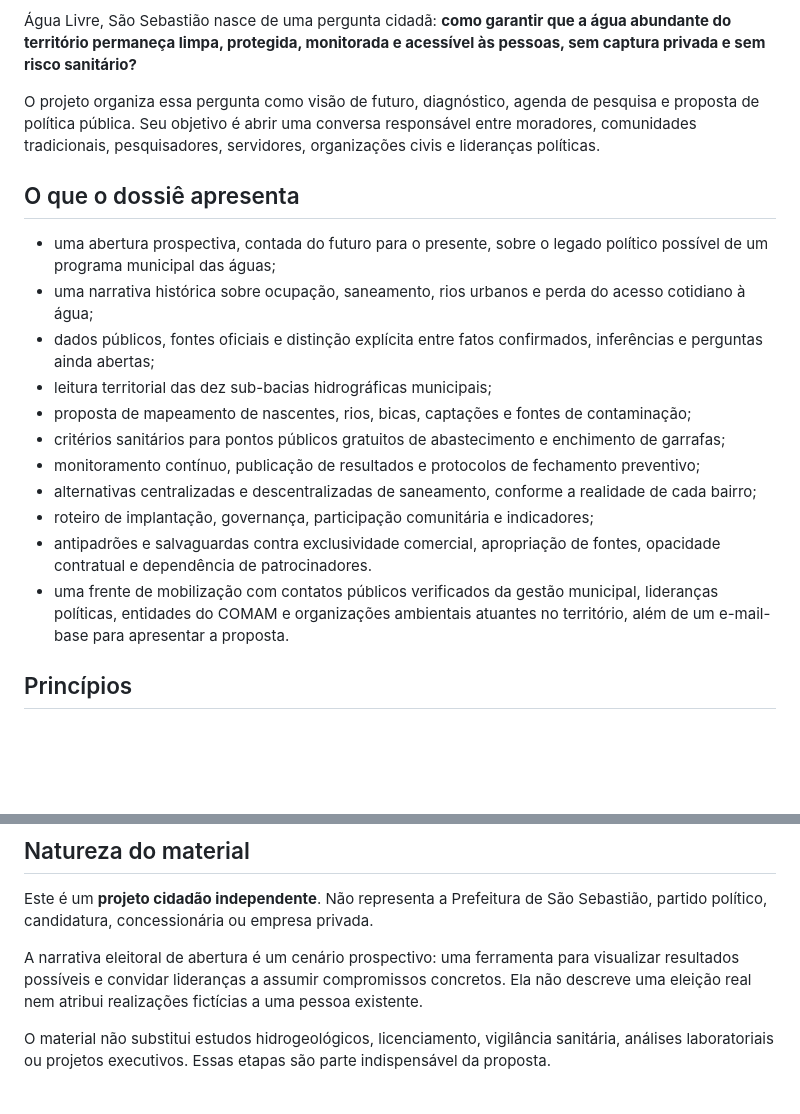
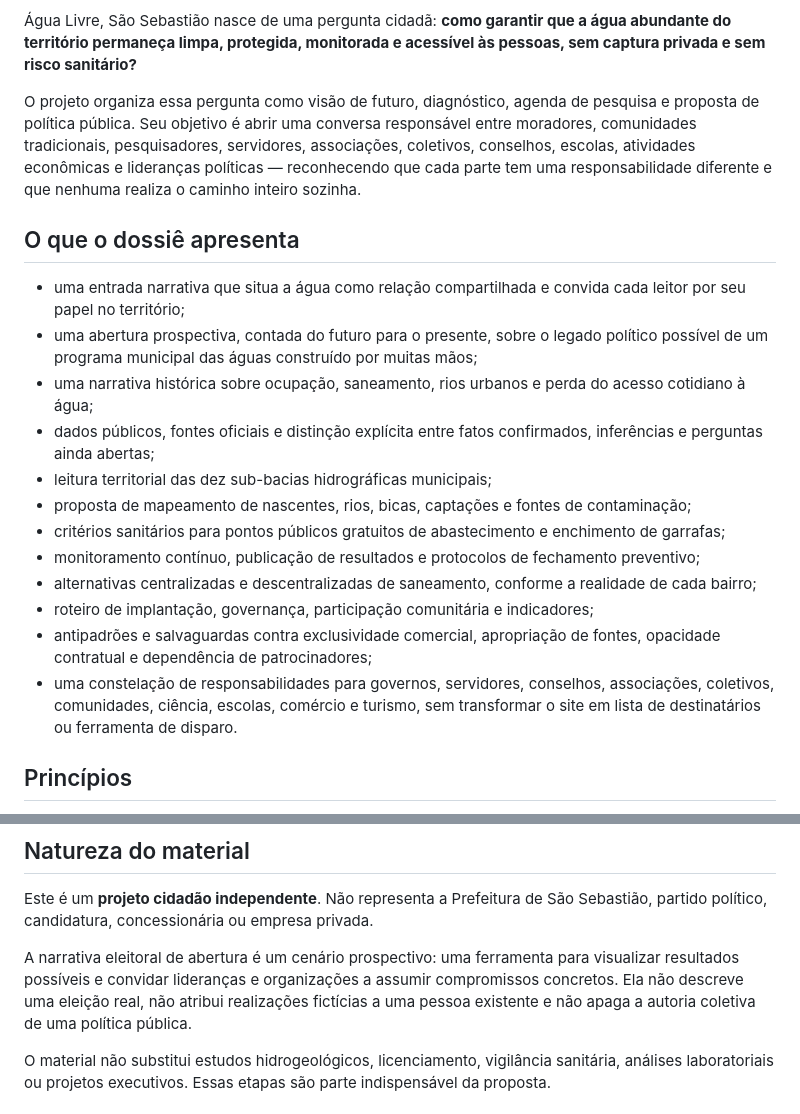
Before and after one commit to sraphaz/agua-livre-sao-sebastiao, a Markdown page: README.md, 2 parts joined by grey strips. Rendered like a GitHub page; blank space fills up the shorter version.

Commit message:
Alinha a apresentação do projeto à narrativa compartilhada

```diff
--- a/README.md
+++ b/README.md
@@ -12,11 +12,12 @@ São Sebastião reúne duas riquezas que não podem ser tratadas como cenário:
 
 Água Livre, São Sebastião nasce de uma pergunta cidadã: **como garantir que a água abundante do território permaneça limpa, protegida, monitorada e acessível às pessoas, sem captura privada e sem risco sanitário?**
 
-O projeto organiza essa pergunta como visão de futuro, diagnóstico, agenda de pesquisa e proposta de política pública. Seu objetivo é abrir uma conversa responsável entre moradores, comunidades tradicionais, pesquisadores, servidores, organizações civis e lideranças políticas.
+O projeto organiza essa pergunta como visão de futuro, diagnóstico, agenda de pesquisa e proposta de política pública. Seu objetivo é abrir uma conversa responsável entre moradores, comunidades tradicionais, pesquisadores, servidores, associações, coletivos, conselhos, escolas, atividades econômicas e lideranças políticas — reconhecendo que cada parte tem uma responsabilidade diferente e que nenhuma realiza o caminho inteiro sozinha.
 
 ## O que o dossiê apresenta
 
-- uma abertura prospectiva, contada do futuro para o presente, sobre o legado político possível de um programa municipal das águas;
+- uma entrada narrativa que situa a água como relação compartilhada e convida cada leitor por seu papel no território;
+- uma abertura prospectiva, contada do futuro para o presente, sobre o legado político possível de um programa municipal das águas construído por muitas mãos;
 - uma narrativa histórica sobre ocupação, saneamento, rios urbanos e perda do acesso cotidiano à água;
 - dados públicos, fontes oficiais e distinção explícita entre fatos confirmados, inferências e perguntas ainda abertas;
 - leitura territorial das dez sub-bacias hidrográficas municipais;
@@ -25,8 +26,8 @@ O projeto organiza essa pergunta como visão de futuro, diagnóstico, agenda de
 - monitoramento contínuo, publicação de resultados e protocolos de fechamento preventivo;
 - alternativas centralizadas e descentralizadas de saneamento, conforme a realidade de cada bairro;
 - roteiro de implantação, governança, participação comunitária e indicadores;
-- antipadrões e salvaguardas contra exclusividade comercial, apropriação de fontes, opacidade contratual e dependência de patrocinadores.
-- uma frente de mobilização com contatos públicos verificados da gestão municipal, lideranças políticas, entidades do COMAM e organizações ambientais atuantes no território, além de um e-mail-base para apresentar a proposta.
+- antipadrões e salvaguardas contra exclusividade comercial, apropriação de fontes, opacidade contratual e dependência de patrocinadores;
+- uma constelação de responsabilidades para governos, servidores, conselhos, associações, coletivos, comunidades, ciência, escolas, comércio e turismo, sem transformar o site em lista de destinatários ou ferramenta de disparo.
 
 ## Princípios
 
@@ -42,7 +43,7 @@ O projeto organiza essa pergunta como visão de futuro, diagnóstico, agenda de
 
 Este é um **projeto cidadão independente**. Não representa a Prefeitura de São Sebastião, partido político, candidatura, concessionária ou empresa privada.
 
-A narrativa eleitoral de abertura é um cenário prospectivo: uma ferramenta para visualizar resultados possíveis e convidar lideranças a assumir compromissos concretos. Ela não descreve uma eleição real nem atribui realizações fictícias a uma pessoa existente.
+A narrativa eleitoral de abertura é um cenário prospectivo: uma ferramenta para visualizar resultados possíveis e convidar lideranças e organizações a assumir compromissos concretos. Ela não descreve uma eleição real, não atribui realizações fictícias a uma pessoa existente e não apaga a autoria coletiva de uma política pública.
 
 O material não substitui estudos hidrogeológicos, licenciamento, vigilância sanitária, análises laboratoriais ou projetos executivos. Essas etapas são parte indispensável da proposta.
 
```
